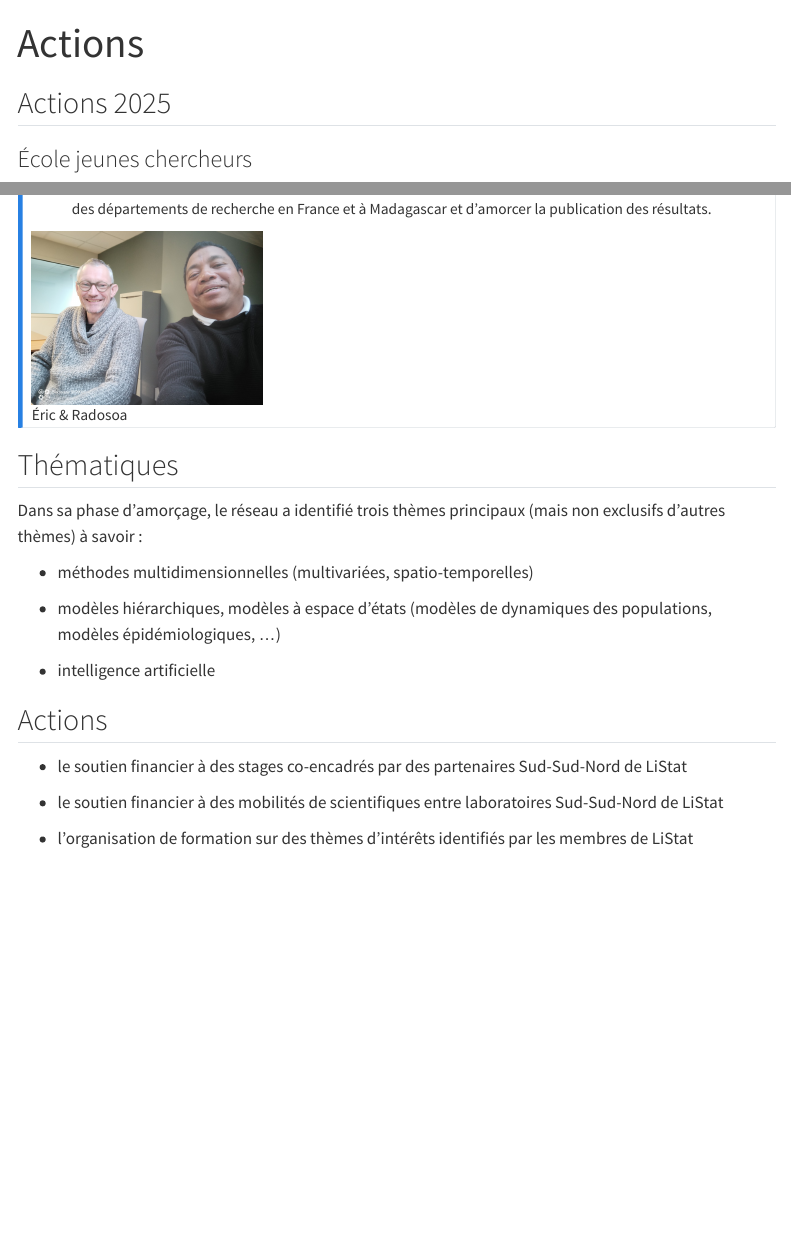
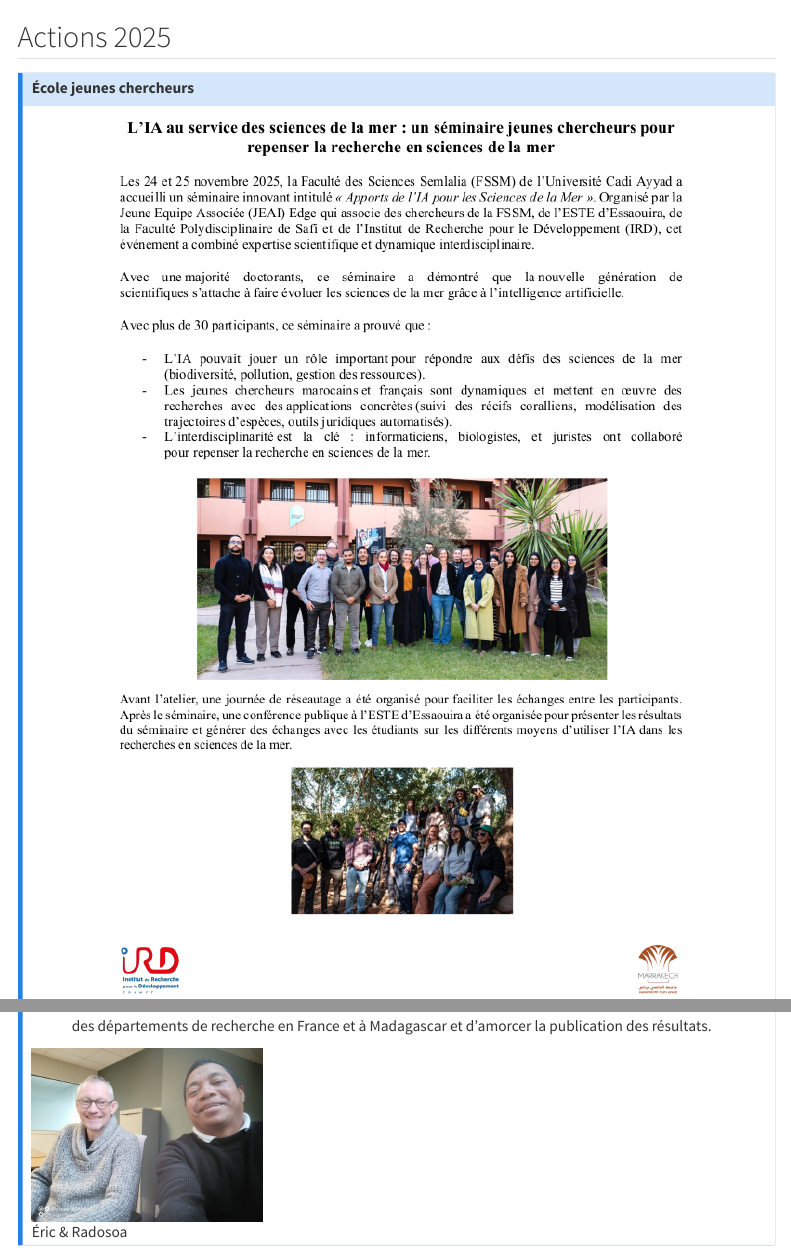
Before and after one commit to lamonica-d/site_web_listat, a Quarto document (actions.qmd): the page in a window 1100 px wide, from its top, and a second part further down, joined at a grey line. Rendered offline with R 4.5, knitr and Pandoc in place of Quarto, with nearby package versions; menus at the side of the page are left out.

Commit message:
content: update actions & webinaires

```diff
--- a/actions.qmd
+++ b/actions.qmd
@@ -1,2 +1 @@
 ---
-title: "Actions"
@@ -58,22 +66,3 @@
 ![Éric & Radosoa](images/photo_rado.jpg){width="15em"}
 
 :::
-
-## Thématiques
-
-Dans sa phase d’amorçage, le réseau a identifié trois thèmes principaux (mais non exclusifs d’autres thèmes) à savoir :
-
-* méthodes multidimensionnelles (multivariées, spatio-temporelles)
-
-* modèles hiérarchiques, modèles à espace d’états (modèles de dynamiques des populations, modèles épidémiologiques, …)
-
-* intelligence artificielle
-
-
-## Actions
-
-* le soutien financier à des stages co-encadrés par des partenaires Sud-Sud-Nord de LiStat
-
-* le soutien financier à des mobilités de scientifiques entre laboratoires Sud-Sud-Nord de LiStat
-
-* l’organisation de formation sur des thèmes d’intérêts identifiés par les membres de LiStat
```
Also changed, not shown: actus.qmd (+2 -1 lines), webinaires.qmd (+3 -0 lines), images/Rapport-Savadogo-1.pdf (added), actions.qmd (9 more changed lines).
